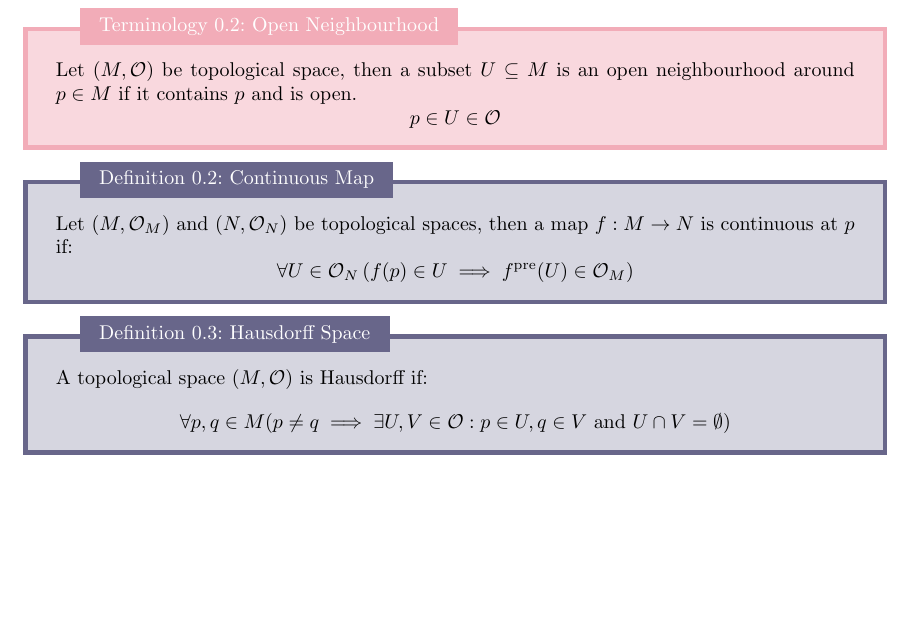
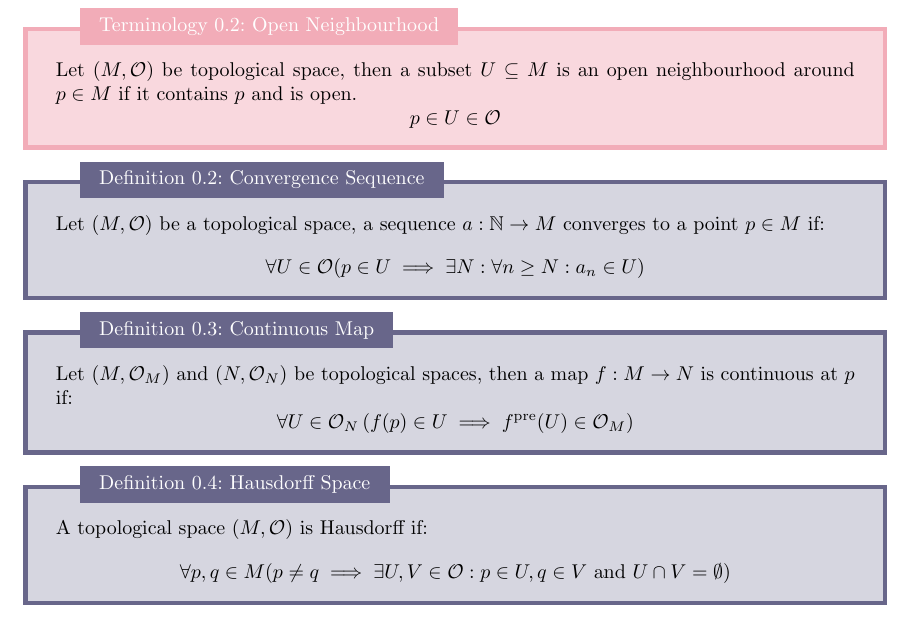
Before and after one commit to MeMeBallJM/Physics-Notes, a LaTeX document (main.tex): part of page 1 of 3, cut so that both start at the same text, the shorter picture padded with empty space. Compiled offline with pdfLaTeX.

Commit message:
Convergence Sequence

```diff
--- a/main.tex
+++ b/main.tex
@@ -32,6 +32,12 @@
     Let $(M, \tp)$ be topological space, then a subset $U \subseteq M$ is an open neighbourhood around $p \in M$ if it contains $p$ and is open.
     $$p \in U \in \tp$$
 \end{terminology}
+
+\begin{definition}{Convergence Sequence}{Convergence Sequence}
+    Let $(M, \tp)$ be a topological space, a sequence $a: \N \to M$ converges to a point $p \in M$ if:
+    $$\forall U \in \tp(p \in U \implies \exists N : \forall n \geq N : a_n \in U)$$
+
+\end{definition}
 
 \begin{definition}{Continuous Map}{Continuous Map}
     Let $(M, \tp_M)$ and $(N, \tp_N)$ be topological spaces, then a map $f: M \to N$ is continuous at $p$ if:
```
Also changed, not shown: main.pdf.
